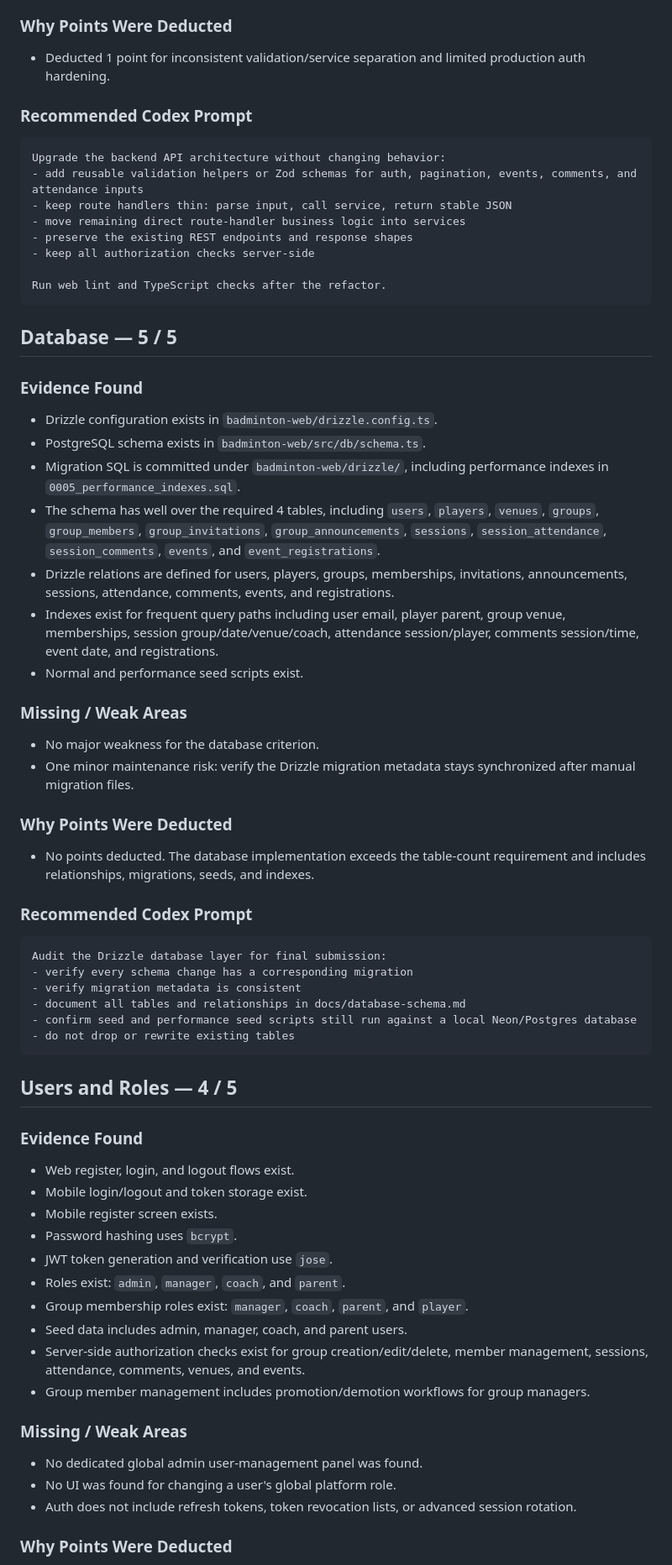
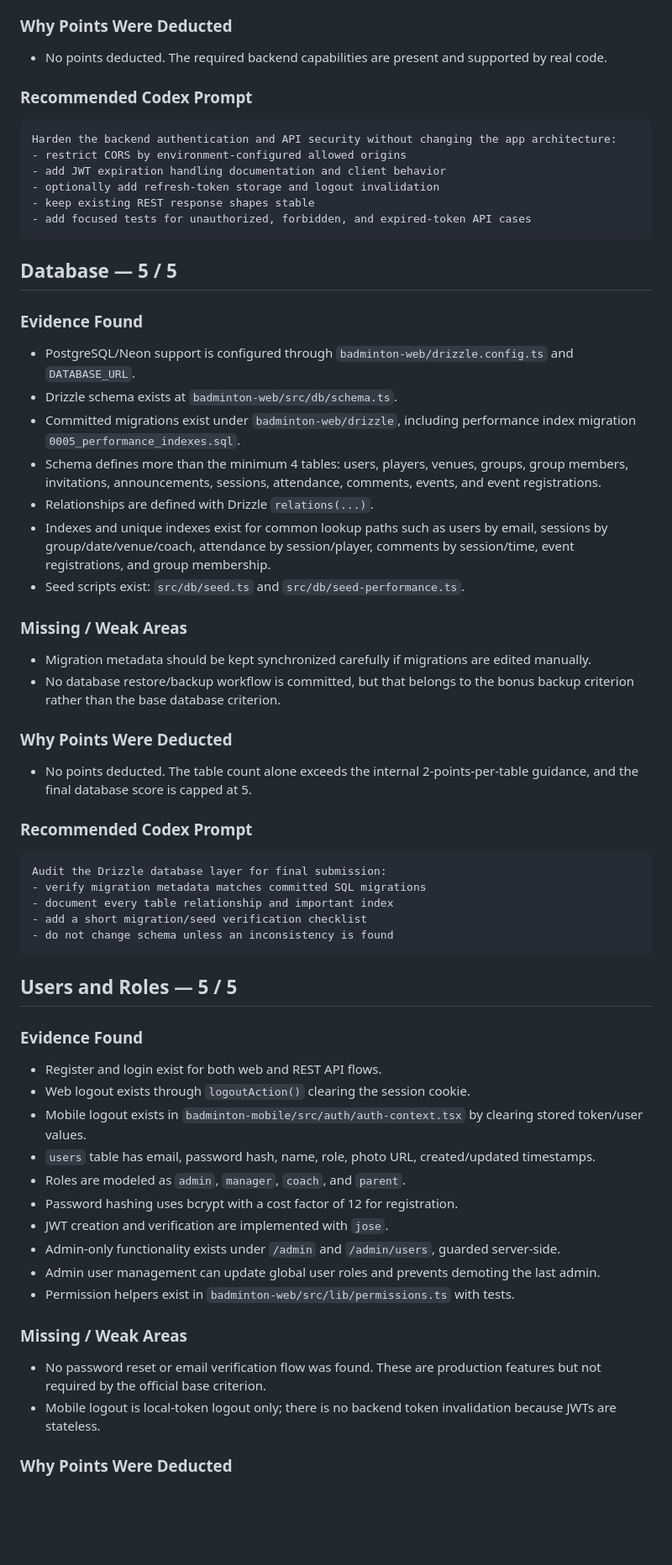
Before and after one commit to PavlinPanev/badminton-planner, a Markdown page: docs/assessments/assessment-2026-05-19.md, the part around one of its changes. Shown at 84% size. Rendered like a GitHub page; blank space fills up the shorter version.

````diff
--- a/docs/assessments/assessment-2026-05-19.md
+++ b/docs/assessments/assessment-2026-05-19.md
@@ -136,66 +120,62 @@ Run TypeScript checks for web, mobile, and shared packages after the refactor.
 
 ### Why Points Were Deducted
-- Deducted 1 point for inconsistent validation/service separation and limited production auth hardening.
+- No points deducted. The required backend capabilities are present and supported by real code.
 
 ### Recommended Codex Prompt
 
 ```text
-Upgrade the backend API architecture without changing behavior:
-- add reusable validation helpers or Zod schemas for auth, pagination, events, comments, and attendance inputs
-- keep route handlers thin: parse input, call service, return stable JSON
-- move remaining direct route-handler business logic into services
-- preserve the existing REST endpoints and response shapes
-- keep all authorization checks server-side
-
-Run web lint and TypeScript checks after the refactor.
+Harden the backend authentication and API security without changing the app architecture:
+- restrict CORS by environment-configured allowed origins
+- add JWT expiration handling documentation and client behavior
+- optionally add refresh-token storage and logout invalidation
+- keep existing REST response shapes stable
+- add focused tests for unauthorized, forbidden, and expired-token API cases
 ```
 
 ## Database — 5 / 5
 
 ### Evidence Found
-- Drizzle configuration exists in `badminton-web/drizzle.config.ts`.
-- PostgreSQL schema exists in `badminton-web/src/db/schema.ts`.
-- Migration SQL is committed under `badminton-web/drizzle/`, including performance indexes in `0005_performance_indexes.sql`.
-- The schema has well over the required 4 tables, including `users`, `players`, `venues`, `groups`, `group_members`, `group_invitations`, `group_announcements`, `sessions`, `session_attendance`, `session_comments`, `events`, and `event_registrations`.
-- Drizzle relations are defined for users, players, groups, memberships, invitations, announcements, sessions, attendance, comments, events, and registrations.
-- Indexes exist for frequent query paths including user email, player parent, group venue, memberships, session group/date/venue/coach, attendance session/player, comments session/time, event date, and registrations.
-- Normal and performance seed scripts exist.
+- PostgreSQL/Neon support is configured through `badminton-web/drizzle.config.ts` and `DATABASE_URL`.
+- Drizzle schema exists at `badminton-web/src/db/schema.ts`.
+- Committed migrations exist under `badminton-web/drizzle`, including performance index migration `0005_performance_indexes.sql`.
+- Schema defines more than the minimum 4 tables: users, players, venues, groups, group members, invitations, announcements, sessions, attendance, comments, events, and event registrations.
+- Relationships are defined with Drizzle `relations(...)`.
+- Indexes and unique indexes exist for common lookup paths such as users by email, sessions by group/date/venue/coach, attendance by session/player, comments by session/time, event registrations, and group membership.
+- Seed scripts exist: `src/db/seed.ts` and `src/db/seed-performance.ts`.
 
 ### Missing / Weak Areas
-- No major weakness for the database criterion.
-- One minor maintenance risk: verify the Drizzle migration metadata stays synchronized after manual migration files.
+- Migration metadata should be kept synchronized carefully if migrations are edited manually.
+- No database restore/backup workflow is committed, but that belongs to the bonus backup criterion rather than the base database criterion.
 
 ### Why Points Were Deducted
-- No points deducted. The database implementation exceeds the table-count requirement and includes relationships, migrations, seeds, and indexes.
+- No points deducted. The table count alone exceeds the internal 2-points-per-table guidance, and the final database score is capped at 5.
 
 ### Recommended Codex Prompt
 
 ```text
 Audit the Drizzle database layer for final submission:
-- verify every schema change has a corresponding migration
-- verify migration metadata is consistent
-- document all tables and relationships in docs/database-schema.md
-- confirm seed and performance seed scripts still run against a local Neon/Postgres database
-- do not drop or rewrite existing tables
+- verify migration metadata matches committed SQL migrations
+- document every table relationship and important index
+- add a short migration/seed verification checklist
+- do not change schema unless an inconsistency is found
 ```
 
-## Users and Roles — 4 / 5
+## Users and Roles — 5 / 5
 
 ### Evidence Found
-- Web register, login, and logout flows exist.
-- Mobile login/logout and token storage exist.
-- Mobile register screen exists.
-- Password hashing uses `bcrypt`.
-- JWT token generation and verification use `jose`.
-- Roles exist: `admin`, `manager`, `coach`, and `parent`.
-- Group membership roles exist: `manager`, `coach`, `parent`, and `player`.
-- Seed data includes admin, manager, coach, and parent users.
-- Server-side authorization checks exist for group creation/edit/delete, member management, sessions, attendance, comments, venues, and events.
-- Group member management includes promotion/demotion workflows for group managers.
+- Register and login exist for both web and REST API flows.
+- Web logout exists through `logoutAction()` clearing the session cookie.
+- Mobile logout exists in `badminton-mobile/src/auth/auth-context.tsx` by clearing stored token/user values.
+- `users` table has email, password hash, name, role, photo URL, created/updated timestamps.
+- Roles are modeled as `admin`, `manager`, `coach`, and `parent`.
+- Password hashing uses bcrypt with a cost factor of 12 for registration.
+- JWT creation and verification are implemented with `jose`.
+- Admin-only functionality exists under `/admin` and `/admin/users`, guarded server-side.
+- Admin user management can update global user roles and prevents demoting the last admin.
+- Permission helpers exist in `badminton-web/src/lib/permissions.ts` with tests.
 
 ### Missing / Weak Areas
-- No dedicated global admin user-management panel was found.
-- No UI was found for changing a user's global platform role.
-- Auth does not include refresh tokens, token revocation lists, or advanced session rotation.
+- No password reset or email verification flow was found. These are production features but not required by the official base criterion.
+- Mobile logout is local-token logout only; there is no backend token invalidation because JWTs are stateless.
 
 ### Why Points Were Deducted
````
Also changed, not shown: other parts of docs/assessments/assessment-2026-05-19.md (+229 -270 lines).
